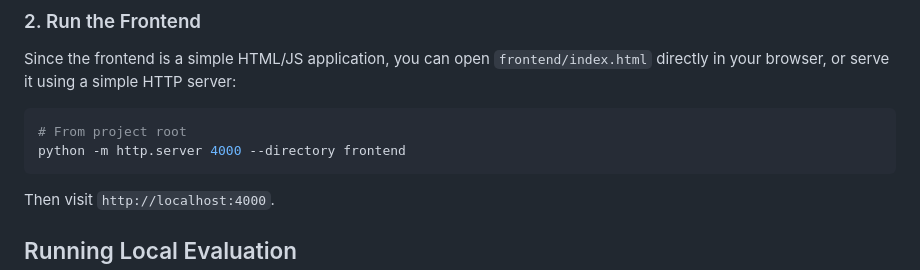
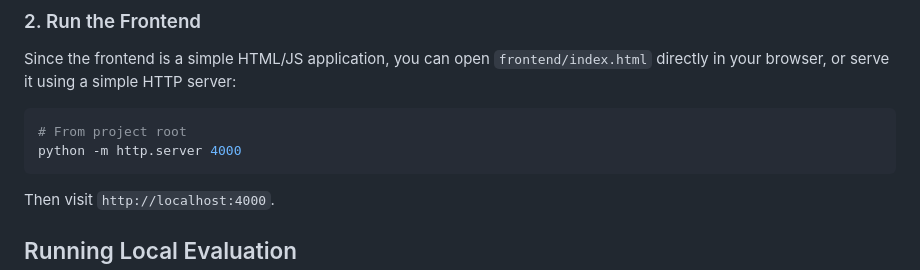
Before and after one commit to SumitKr88/misinfo-detector, a Markdown page: README.md, the part around the change. Rendered like a GitHub page.

````diff
--- a/README.md
+++ b/README.md
@@ -75,7 +75,7 @@ Since the frontend is a simple HTML/JS application, you can open `frontend/index
 
 ```bash
 # From project root
-python -m http.server 4000 --directory frontend
+python -m http.server 4000
 ```
 Then visit `http://localhost:4000`.
 
````
